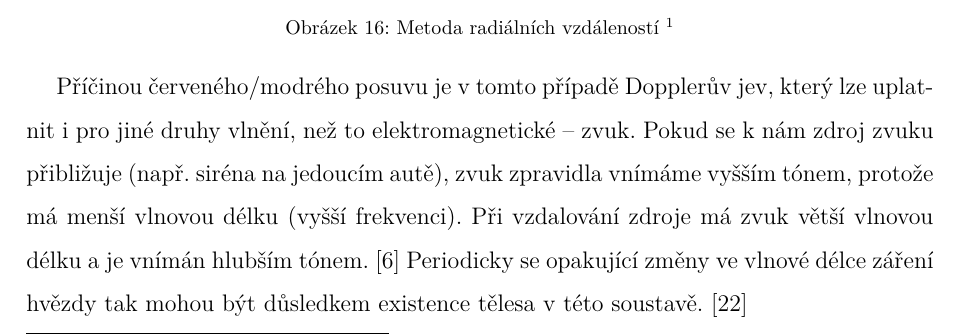
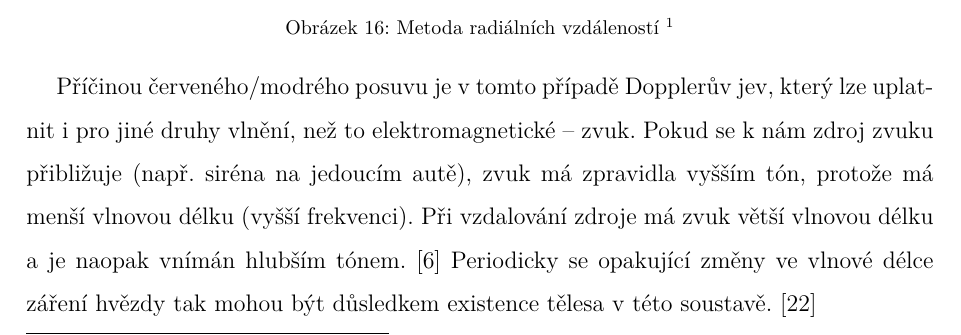
Before and after one commit to michalstruna/exoplanets-ai, a LaTeX thesis (docs/thesis.tex): part of page 28 of 88, cut so that both start at the same text. Compiled offline with pdfLaTeX.

Commit message:
Update docs.

```diff
--- a/docs/thesis.tex
+++ b/docs/thesis.tex
@@ -334,7 +334,7 @@ Pokud se zdroj elektromagnetického záření (hvězda) přibližuje vůči pozo
 \img[1]{Metoda radiálních vzdáleností}{img/radial_velocity.png}
 \drawgimp
 
-Příčinou červeného/modrého posuvu je v~tomto případě Dopplerův jev, který lze uplatnit i pro jiné druhy vlnění, než to elektromagnetické~--~zvuk. Pokud se k~nám zdroj zvuku přibližuje (např. siréna na jedoucím autě), zvuk zpravidla vnímáme vyšším tónem, protože má menší vlnovou délku (vyšší frekvenci). Při vzdalování zdroje má zvuk větší vlnovou délku a je vnímán hlubším tónem.~\cite{radialvelocity} Periodicky se opakující změny ve vlnové délce záření hvězdy tak mohou být důsledkem existence tělesa v této soustavě.~\cite{methods}
+Příčinou červeného/modrého posuvu je v~tomto případě Dopplerův jev, který lze uplatnit i pro jiné druhy vlnění, než to elektromagnetické~--~zvuk. Pokud se k~nám zdroj zvuku přibližuje (např. siréna na jedoucím autě), zvuk má zpravidla vyšším tón, protože má menší vlnovou délku (vyšší frekvenci). Při vzdalování zdroje má zvuk větší vlnovou délku a je naopak vnímán hlubším tónem.~\cite{radialvelocity} Periodicky se opakující změny ve vlnové délce záření hvězdy tak mohou být důsledkem existence tělesa v této soustavě.~\cite{methods}
 
 \subsubsection{Výpočet radiální rychlosti hvězdy}
 
```
